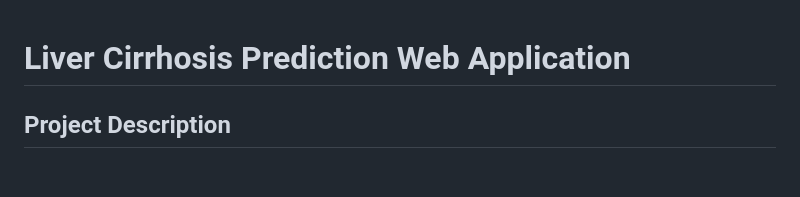
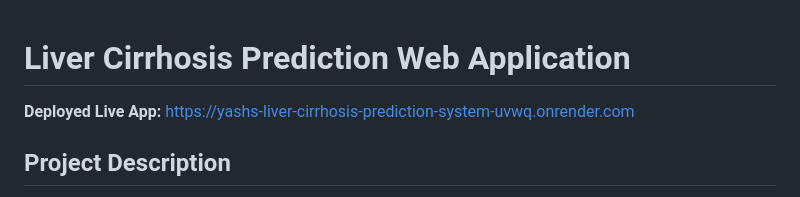
Before and after one commit to YaswanthKumarMallela01/Liver-Cirrhosis-Prediction-System, a Markdown page: README.md, the part around the change. Rendered like a GitHub page; blank space fills up the shorter version.

Commit message:
Enhanced README

```diff
--- a/README.md
+++ b/README.md
@@ -1,4 +1,6 @@
 # Liver Cirrhosis Prediction Web Application
+
+**Deployed Live App:** https://yashs-liver-cirrhosis-prediction-system-uvwq.onrender.com
 
 ## Project Description
 This project implements a web application using Flask to predict the likelihood of liver cirrhosis based on various health indicators. It leverages a machine learning model (RandomForestClassifier) trained on a comprehensive dataset of medical parameters. The application provides a user-friendly interface for inputting patient data and receiving real-time predictions, along with a confidence score and a health tip.
```
